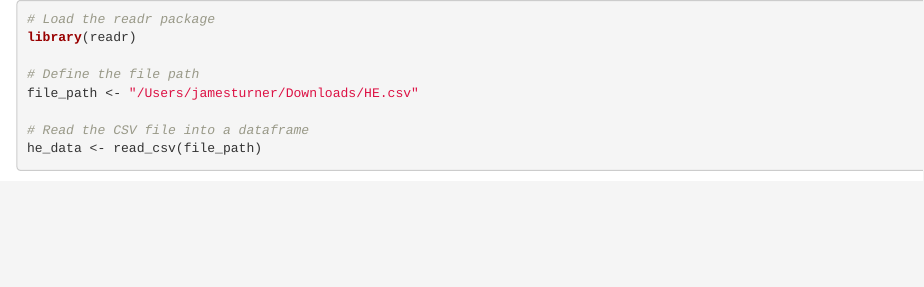
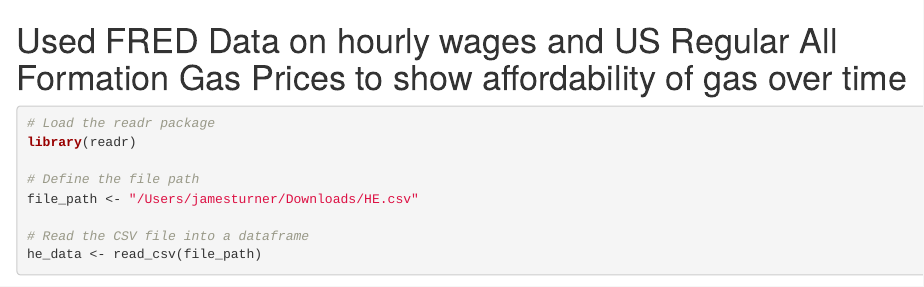
Before and after one commit to jat331/Evidence-Based-Analysis-in-Labor-Public-and-Health-Economics, an R Markdown document (GallonsOfGasPerHourWorked.Rmd): the page in a window 1100 px wide, from its top. Rendered offline with R 4.5, knitr and Pandoc, with nearby package versions; some code elsewhere in the file could not run offline; common packages that the code uses without loading them are loaded.

Commit message:
Update GallonsOfGasPerHourWorked.Rmd

````diff
--- a/GallonsOfGasPerHourWorked.Rmd
+++ b/GallonsOfGasPerHourWorked.Rmd
@@ -1,4 +1,4 @@
-
+# Used FRED Data on hourly wages and US Regular All Formation Gas Prices to show affordability of gas over time
 ```{r}
 # Load the readr package
 library(readr)
````
